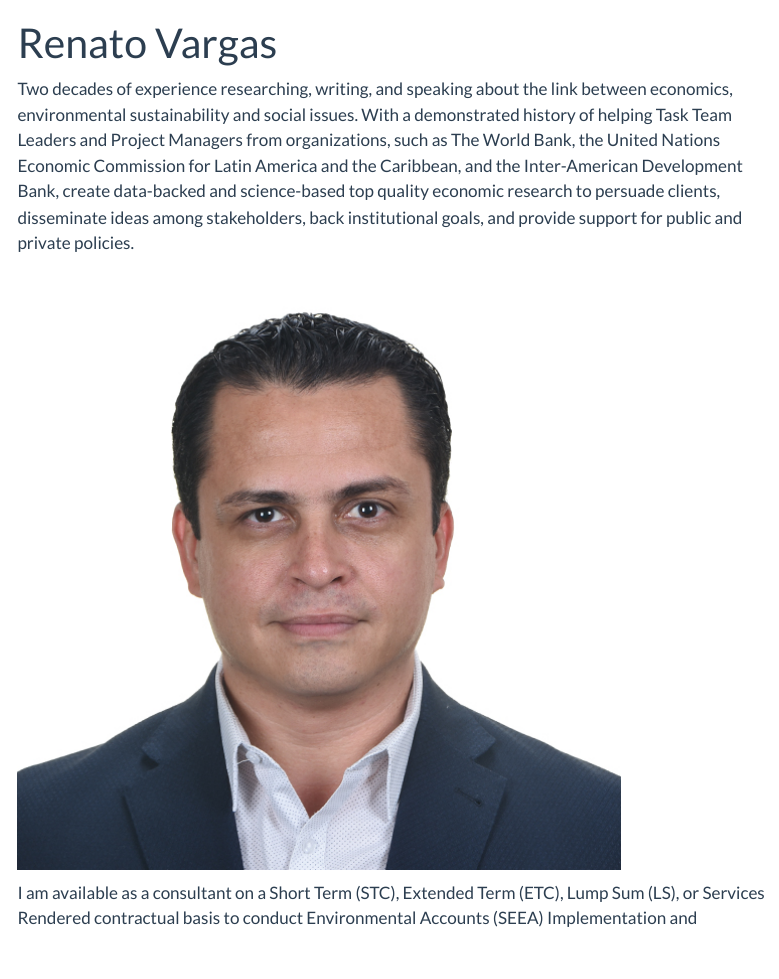
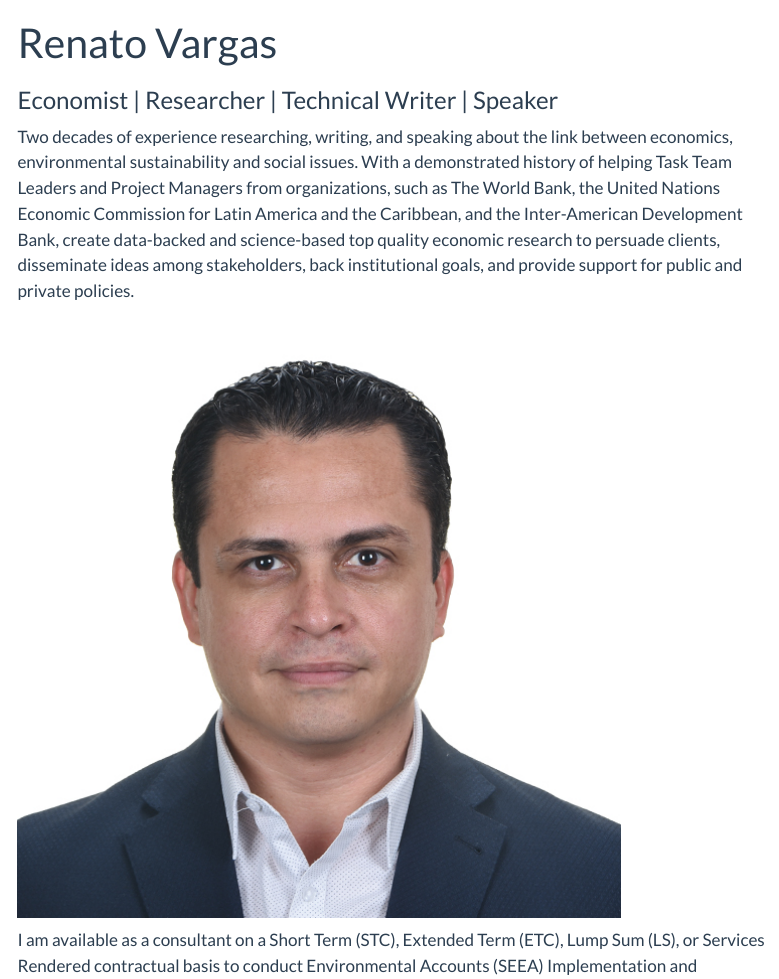
Before and after one commit to renatovargasweb/renatovargasweb.github.io, a Quarto document (about.qmd): the page in a window 1100 px wide, from its top. Rendered offline with R 4.5, knitr and Pandoc in place of Quarto, with nearby package versions; menus at the side of the page are left out.

Commit message:
Updated qualifications

```diff
--- a/about.qmd
+++ b/about.qmd
@@ -1,5 +1,6 @@
 ---
 title: "Renato Vargas"
+subtitle: "Economist | Researcher | Technical Writer | Speaker"
 
 format:
   html:
```
Also changed, not shown: about.qmd (1 more changed lines), 2 other files.
